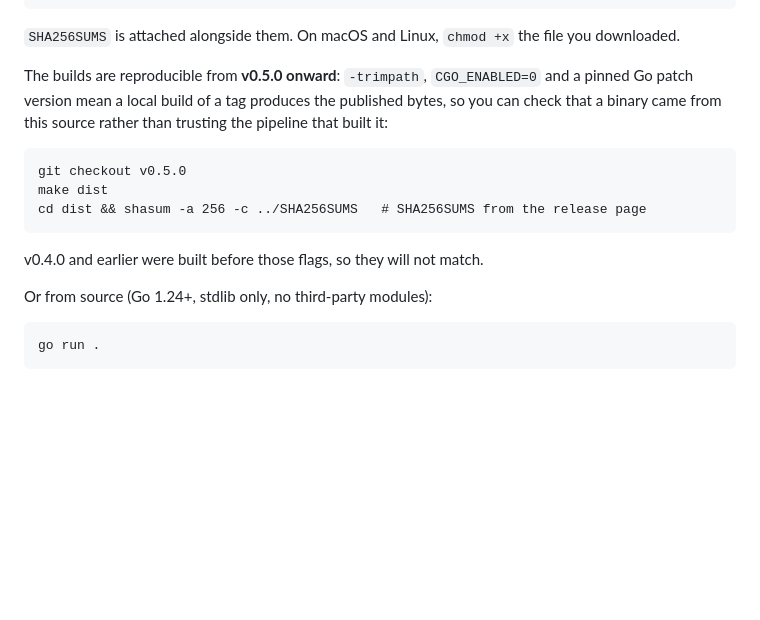
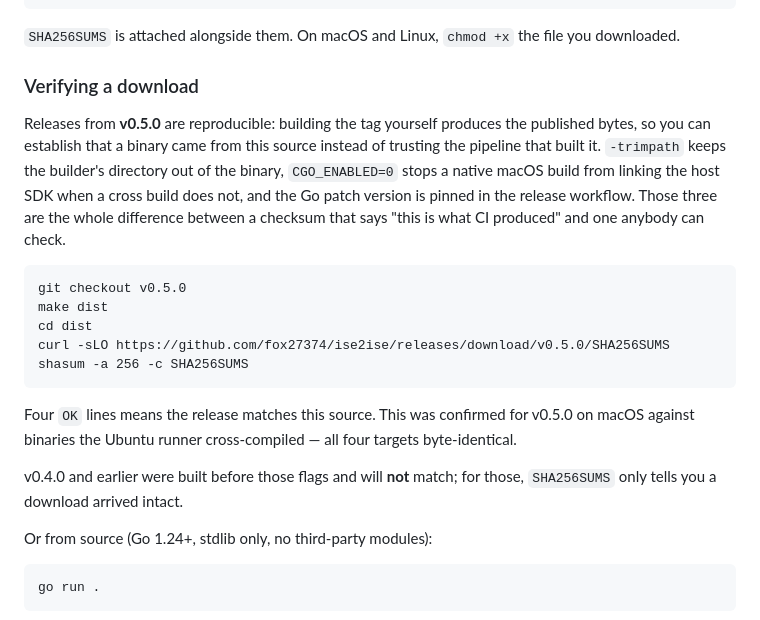
Before and after one commit to fox27374/ise2ise, a Markdown page: README.md, the part around the change. Rendered like a GitHub page; blank space fills up the shorter version.

Commit message:
Document verifying a release against its source
The section promised reproducibility for a version that did not exist yet.
v0.5.0 is out and the property holds, so it now says what was actually
confirmed — macOS reproducing all four targets the Ubuntu runner
cross-compiled, byte for byte — and gives a recipe that runs as written,
including fetching SHA256SUMS rather than leaving the reader to find it.

Also names what the three flags buy, and says plainly that for v0.4.0 and
earlier the checksums only prove a download arrived intact.

Recipe tested end to end from a fresh clone of the public repository.

Co-Authored-By: Claude Opus 5 <noreply@anthropic.com>

````diff
--- a/README.md
+++ b/README.md
@@ -216,18 +216,30 @@ ise2ise-linux-amd64
 `SHA256SUMS` is attached alongside them. On macOS and Linux, `chmod +x` the file
 you downloaded.
 
-The builds are reproducible from **v0.5.0 onward**: `-trimpath`, `CGO_ENABLED=0`
-and a pinned Go patch version mean a local build of a tag produces the published
-bytes, so you can check that a binary came from this source rather than trusting
-the pipeline that built it:
+### Verifying a download
+
+Releases from **v0.5.0** are reproducible: building the tag yourself produces the
+published bytes, so you can establish that a binary came from this source instead
+of trusting the pipeline that built it. `-trimpath` keeps the builder's directory
+out of the binary, `CGO_ENABLED=0` stops a native macOS build from linking the
+host SDK when a cross build does not, and the Go patch version is pinned in the
+release workflow. Those three are the whole difference between a checksum that
+says "this is what CI produced" and one anybody can check.
 
 ```
 git checkout v0.5.0
 make dist
-cd dist && shasum -a 256 -c ../SHA256SUMS   # SHA256SUMS from the release page
+cd dist
+curl -sLO https://github.com/fox27374/ise2ise/releases/download/v0.5.0/SHA256SUMS
+shasum -a 256 -c SHA256SUMS
 ```
 
-v0.4.0 and earlier were built before those flags, so they will not match.
+Four `OK` lines means the release matches this source. This was confirmed for
+v0.5.0 on macOS against binaries the Ubuntu runner cross-compiled — all four
+targets byte-identical.
+
+v0.4.0 and earlier were built before those flags and will **not** match; for
+those, `SHA256SUMS` only tells you a download arrived intact.
 
 Or from source (Go 1.24+, stdlib only, no third-party modules):
 
````
